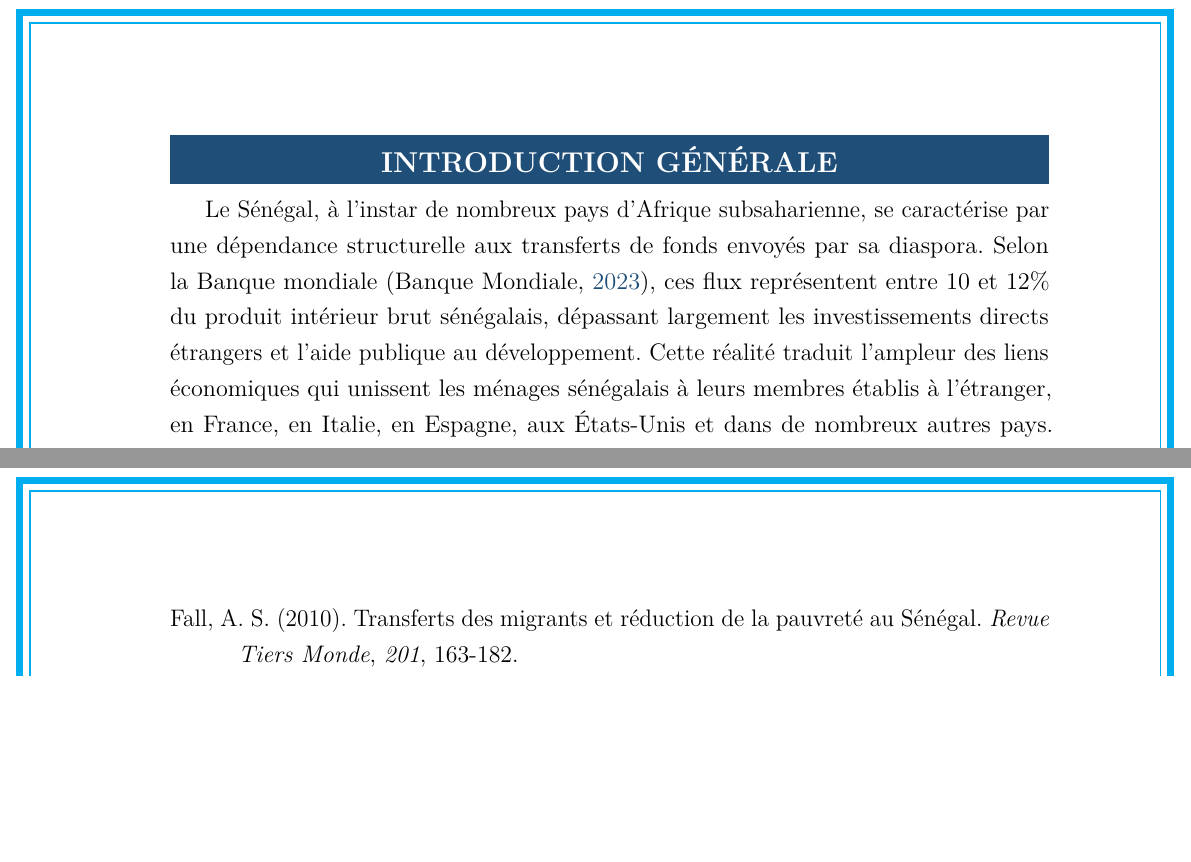
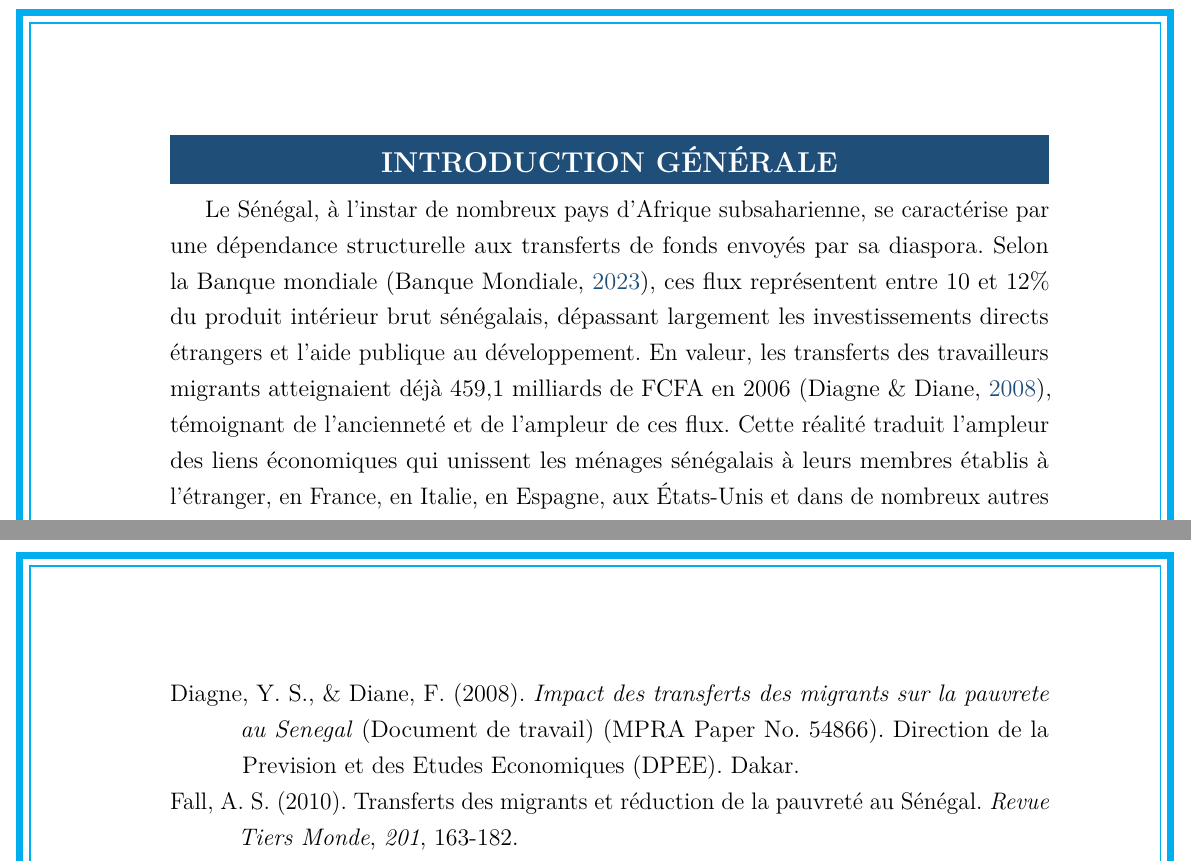
Before and after one commit to JODRAFF9/MEMOIRE, a LaTeX document (latex/main.tex, which reads latex/chapitres/introduction.tex): two parts of pages 12 and 62 of 66, joined at a grey line, cut so that both start at the same text, the shorter picture padded with empty space. Compiled offline with pdfLaTeX.

Commit message:
Ajouter un montant sourcé sur les transferts dans l'introduction (#198)
Ajoute le montant des transferts des travailleurs migrants (459,1
milliards de FCFA en 2006) issu de Diagne & Diané (2008, DPEE), avec
la référence bibliographique correspondante.

Co-authored-by: Claude <noreply@anthropic.com>

```diff
--- a/latex/chapitres/introduction.tex
+++ b/latex/chapitres/introduction.tex
@@ -6,7 +6,10 @@ Le Sénégal, à l'instar de nombreux pays d'Afrique subsaharienne, se caractér
 par une dépendance structurelle aux transferts de fonds envoyés par sa diaspora.
 Selon la Banque mondiale \parencite{worldbank2023}, ces flux représentent entre
 10 et 12\% du produit intérieur brut sénégalais, dépassant largement les
-investissements directs étrangers et l'aide publique au développement. Cette
+investissements directs étrangers et l'aide publique au développement. En valeur,
+les transferts des travailleurs migrants atteignaient déjà 459,1 milliards de
+FCFA en 2006 \parencite{diagne2008}, témoignant de l'ancienneté et de l'ampleur
+de ces flux. Cette
 réalité traduit l'ampleur des liens économiques qui unissent les ménages
 sénégalais à leurs membres établis à l'étranger, en France, en Italie, en
 Espagne, aux États-Unis et dans de nombreux autres pays. La diaspora sénégalaise,
```
Also changed, not shown: latex/references.bib (+10 -0 lines).
